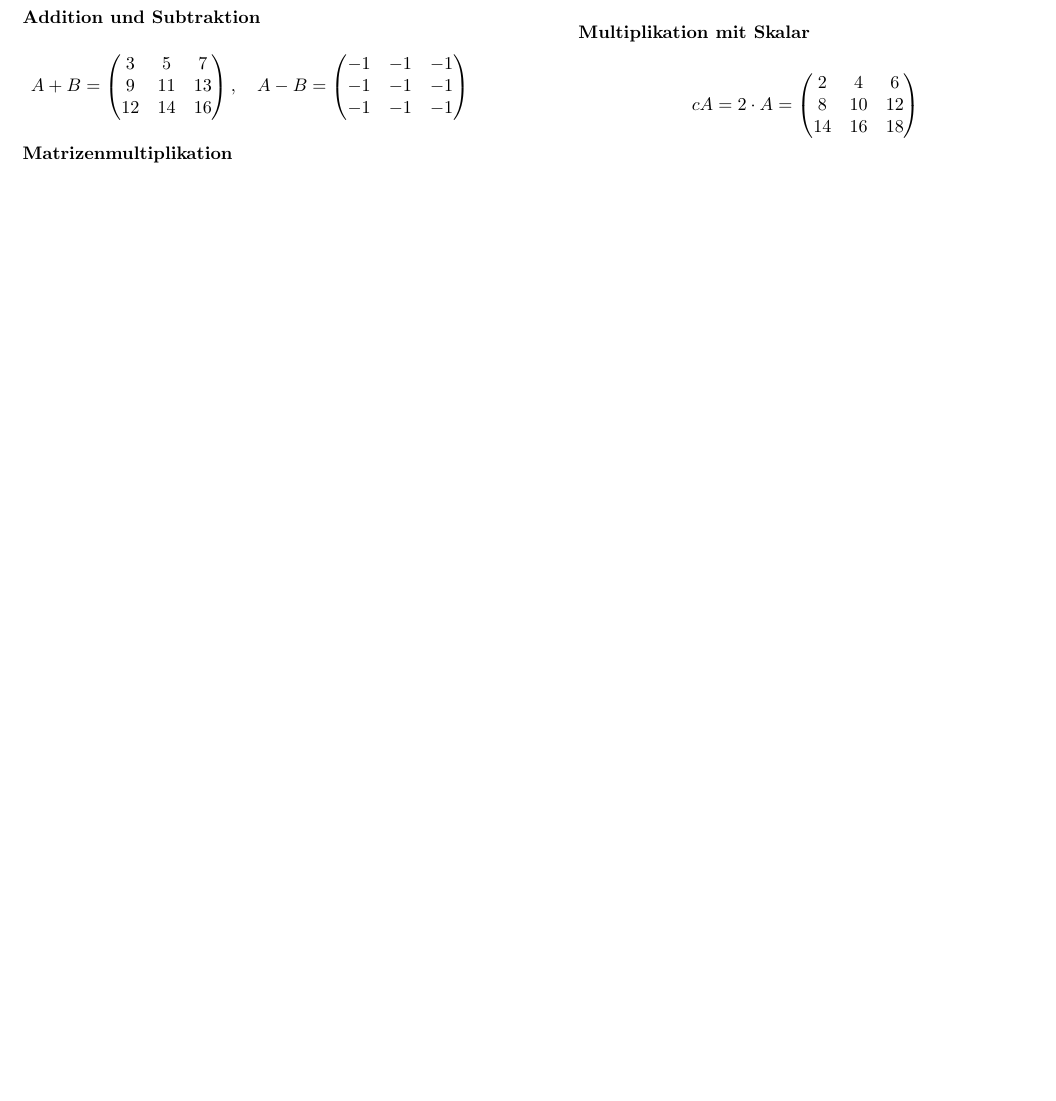
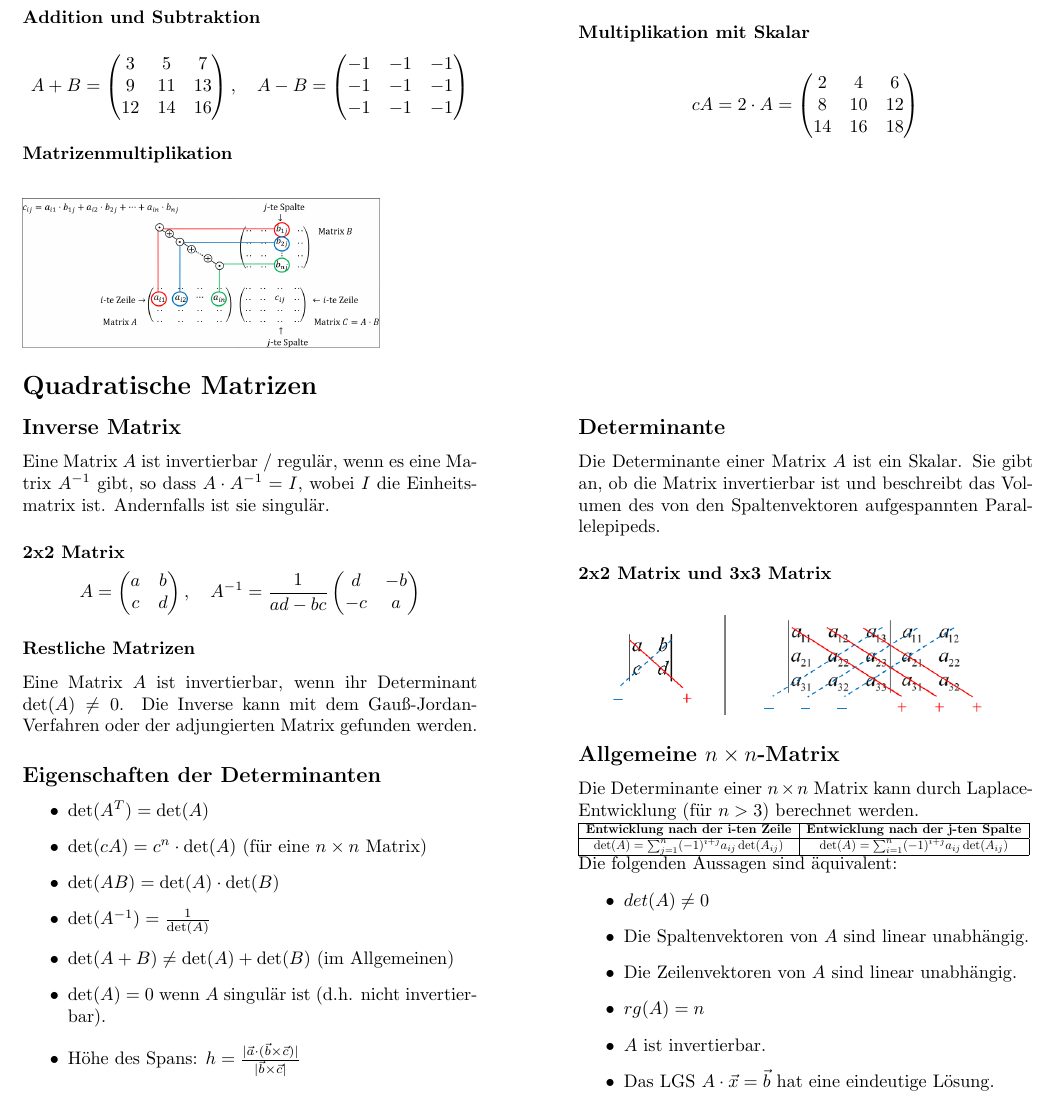
Before and after one commit to GcZuRi1886/linalg, a LaTeX document (linalg.tex): part of page 1 of 3 before the commit and part of page 1 of 4 after it, cut so that both start at the same text, the shorter picture padded with empty space. Compiled offline with pdfLaTeX.

Commit message:
Quadratische Matrizen

```diff
--- a/linalg.tex
+++ b/linalg.tex
@@ -65,6 +65,71 @@
     14 & 16 & 18
     \end{pmatrix}
     \end{align*}
+\end{minipage}
+
+\section*{Quadratische Matrizen}
+\begin{minipage}[t]{0.45\textwidth}
+    \subsection*{Inverse Matrix}
+    Eine Matrix \( A \) ist invertierbar / regulär, wenn es eine Matrix \( A^{-1} \) gibt, so dass \( A \cdot A^{-1} = I \), wobei \( I \) die Einheitsmatrix ist. Andernfalls ist sie singulär.
+    \subsubsection*{2x2 Matrix}
+    \begin{equation*}
+        A = \begin{pmatrix}
+        a & b \\
+        c & d
+        \end{pmatrix}, \quad
+        A^{-1} = \frac{1}{ad - bc} \begin{pmatrix}
+        d & -b \\
+        -c & a
+        \end{pmatrix}
+    \end{equation*}
+    \subsubsection*{Restliche Matrizen}
+    Eine Matrix \( A \) ist invertierbar, wenn ihr Determinant \( \det(A) \neq 0 \). Die Inverse kann mit dem Gauß-Jordan-Verfahren oder der adjungierten Matrix gefunden werden.
+
+    \subsection*{Eigenschaften der Determinanten}
+    \begin{itemize}
+        \item \( \det(A^T) = \det(A) \)
+        \item \( \det(cA) = c^n \cdot \det(A) \) (für eine \( n \times n \) Matrix)
+        \item \( \det(AB) = \det(A) \cdot \det(B) \)
+        \item \( \det(A^{-1}) = \frac{1}{\det(A)} \)
+        \item \( \det(A + B) \neq \det(A) + \det(B) \) (im Allgemeinen)
+        \item \( \det(A) = 0 \) wenn \( A \) singulär ist (d.h. nicht invertierbar).
+        \item Höhe des Spans: $h = \frac{|\vec{a} \cdot (\vec{b} \times \vec{c})|}{|\vec{b} \times \vec{c}|}$
+    \end{itemize}
+\end{minipage}
+\hfill
+\begin{minipage}[t]{0.45\textwidth}
+    \subsection*{Determinante}
+    Die Determinante einer Matrix \( A \) ist ein Skalar. Sie gibt an, ob die Matrix invertierbar ist und beschreibt das Volumen des von den Spaltenvektoren aufgespannten Parallelepipeds.
+    \subsubsection*{2x2 Matrix und 3x3 Matrix}
+     \begin{figure}[H]
+        \includegraphics[scale=0.4]{images/determinante.png}
+     \end{figure}
+
+    \subsection*{Allgemeine $n \times n$-Matrix}
+    Die Determinante einer \( n \times n \) Matrix kann durch Laplace-Entwicklung (für \( n > 3 \)) berechnet werden.
+
+
+    \resizebox{\textwidth}{!}{%
+    \begin{tabular}{|c|c|}
+        \hline
+        \textbf{Entwicklung nach der i-ten Zeile} & \textbf{Entwicklung nach der j-ten Spalte} \\
+        \hline
+        $\det(A) = \sum_{j=1}^{n} (-1)^{i+j} a_{ij} \det(A_{ij})$
+        &
+        $\det(A) = \sum_{i=1}^{n} (-1)^{i+j} a_{ij} \det(A_{ij})$
+        \\
+        \hline
+    \end{tabular}
+    }
+    Die folgenden Aussagen sind äquivalent:
+    \begin{itemize}
+        \item $det(A) \neq 0$
+        \item Die Spaltenvektoren von $A$ sind linear unabhängig.
+        \item Die Zeilenvektoren von $A$ sind linear unabhängig.
+        \item $rg(A) = n$
+        \item $A$ ist invertierbar.
+        \item Das LGS $A \cdot \vec{x} = \vec{b}$ hat eine eindeutige Lösung.
+    \end{itemize}
 \end{minipage}
 
 \section*{Lineare Gleichungssysteme}
```
Also changed, not shown: images/determinante.png (added), linalg.pdf.
